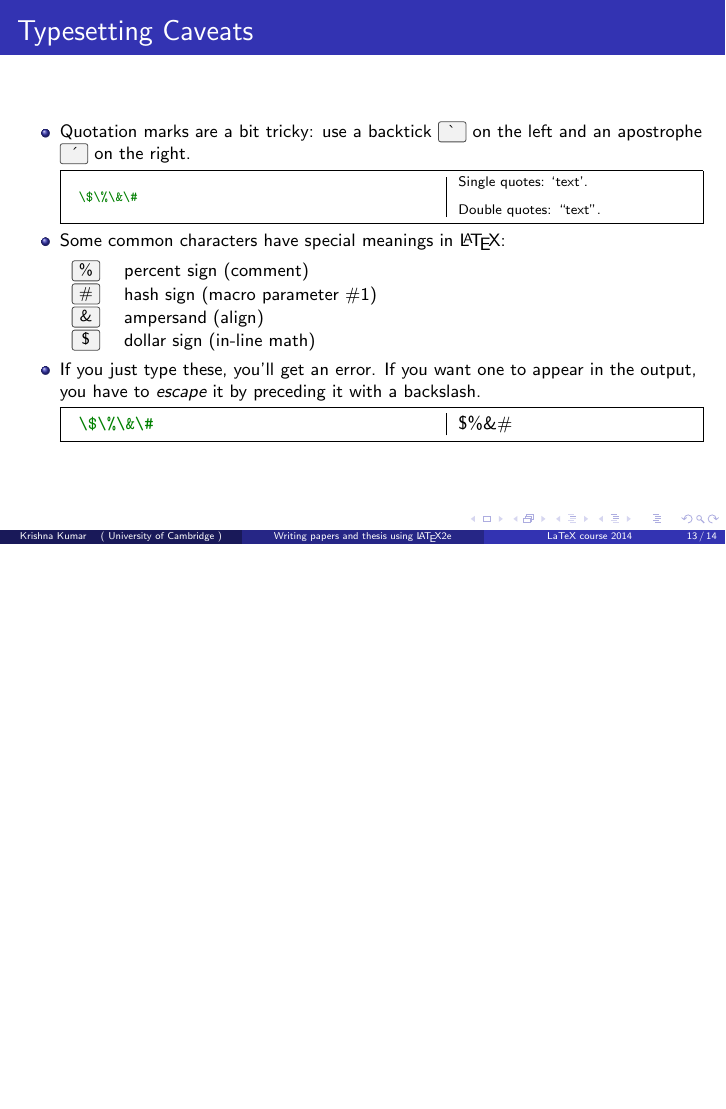
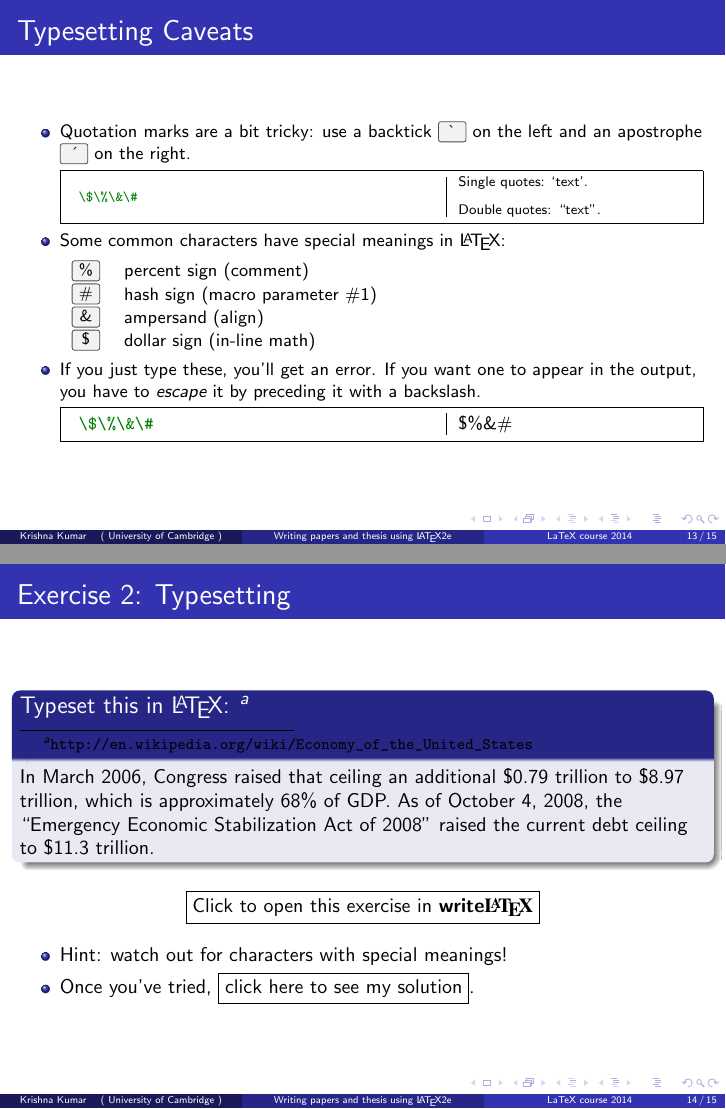
Before and after one commit to kks32-courses/latex, LaTeX slides (course/Introduction/LaTeX_Introduction.tex): page 13 of 14 before the commit and pages 13 and 14 of 15 after it, the two joined at a grey line, the shorter picture padded with empty space. Compiled offline with pdfLaTeX; a LaTeX package or settings file that is missing is left out.

Commit message:
Typesetting

```diff
--- a/course/Introduction/LaTeX_Introduction.tex
+++ b/course/Introduction/LaTeX_Introduction.tex
@@ -254,6 +254,32 @@ the output, you have to \emph{escape} it by preceding it with a backslash.
 \end{itemize}
 \end{frame}
 
+%*******************************************************************************
+%******************************* Frame *****************************************
+%*******************************************************************************
+
+\begin{frame}{Exercise 2: Typesetting}
+
+\begin{block}{Typeset this in \LaTeX:
+\footnote{\url{http://en.wikipedia.org/wiki/Economy_of_the_United_States}}}
+In March 2006, Congress raised that ceiling an additional \$0.79 trillion to
+\$8.97 trillion, which is approximately 68\% of GDP. As of October 4, 2008, the
+``Emergency Economic Stabilization Act of 2008'' raised the current debt ceiling
+to \$11.3 trillion.
+\end{block}
+\vskip 2ex
+\begin{center}
+\fbox{\href{\wlnewdoc{ex2-typeset.tex}}{%
+Click to open this exercise in \wllogo{}}}
+\end{center}
+
+\begin{itemize}
+\item Hint: watch out for characters with special meanings!
+\item Once you've tried,
+\fbox{\href{\wlnewdoc{ex2-typeset-solution.tex}}{%
+click here to see my solution}}.
+\end{itemize}
+\end{frame}
 
 
 %**********************************************FRAME***************************************
```
Also changed, not shown: course/Exercise/Ex1_Hello/Ex1_Hello.tex (deleted, +0 -4 lines), course/Introduction/ex1-hello.tex (added, +4 -0 lines), course/Introduction/ex2-typeset-solution.tex (added, +16 -0 lines), course/Introduction/ex2-typeset.tex (added, +13 -0 lines), course/Exercise/Ex1-Hello/Ex1-Hello.tex (renamed from course/Introduction/Hello.tex).
